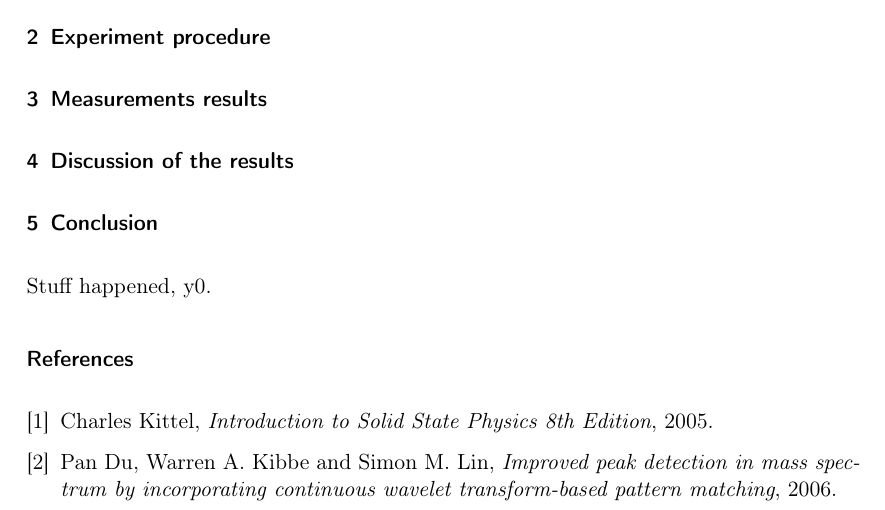
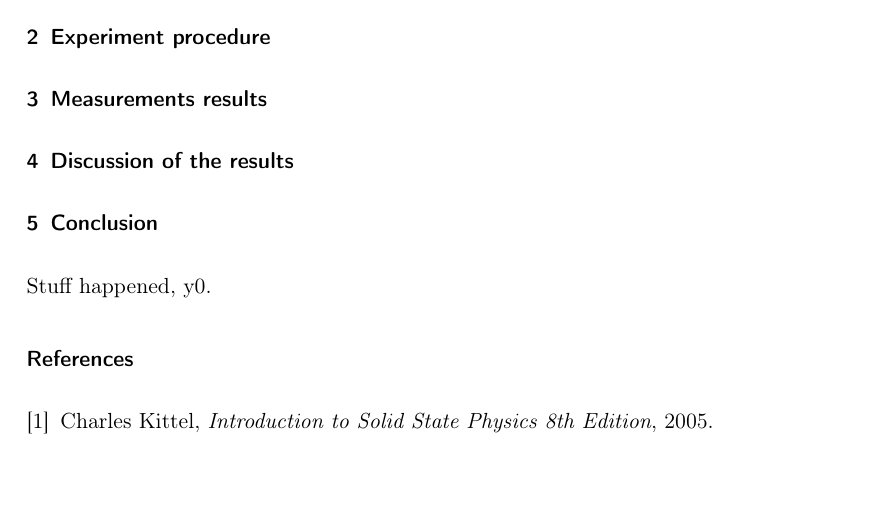
Before and after one commit to grawies/FastaLab2, a LaTeX document (doc.tex): part of the page, cut so that both start at the same text, the shorter picture padded with empty space. Compiled offline with pdfLaTeX.

Commit message:
update to lab 2 title & references

```diff
--- a/doc.tex
+++ b/doc.tex
@@ -55,11 +55,6 @@ Stuff happened, y0.
         Charles Kittel,
         {\em Introduction to Solid State Physics 8th Edition},
         2005.
-    \bibitem{peakdetection}
-        Pan Du, Warren A. Kibbe and Simon M. Lin,
-        {\em Improved peak detection in mass spectrum by incorporating
-        continuous wavelet transform-based pattern matching},
-        2006.
 \end{thebibliography}
 
 
```
